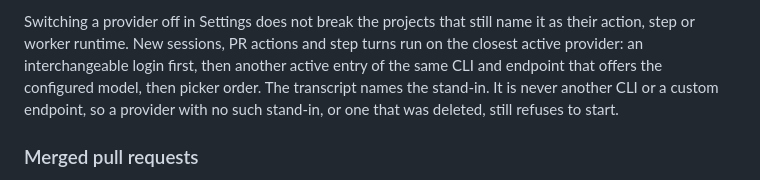
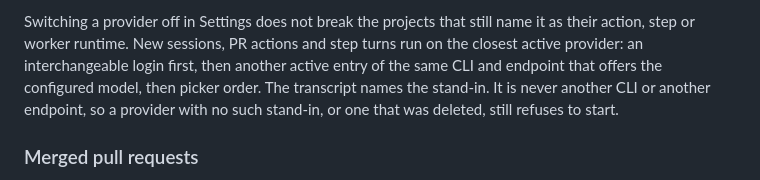
Before and after one commit to nadinyamaui/briareus, a Markdown page: README.md, the part around the change. GitHub-like rendering.

Commit message:
Say a stand-in is never on another endpoint, not never on a custom one
A switched-off row on a custom baseUrl can be replaced by another active
row on that same endpoint, so the README overstated the restriction.

Co-Authored-By: Claude Opus 5.5 <noreply@anthropic.com>

```diff
--- a/README.md
+++ b/README.md
@@ -306,7 +306,7 @@ name it as their action, step or worker runtime. New sessions, PR actions and
 step turns run on the closest active provider: an interchangeable login first,
 then another active entry of the same CLI and endpoint that offers the
 configured model, then picker order. The transcript names the stand-in. It is
-never another CLI or a custom endpoint, so a provider with no such stand-in, or
+never another CLI or another endpoint, so a provider with no such stand-in, or
 one that was deleted, still refuses to start.
 
 ### Merged pull requests
```
